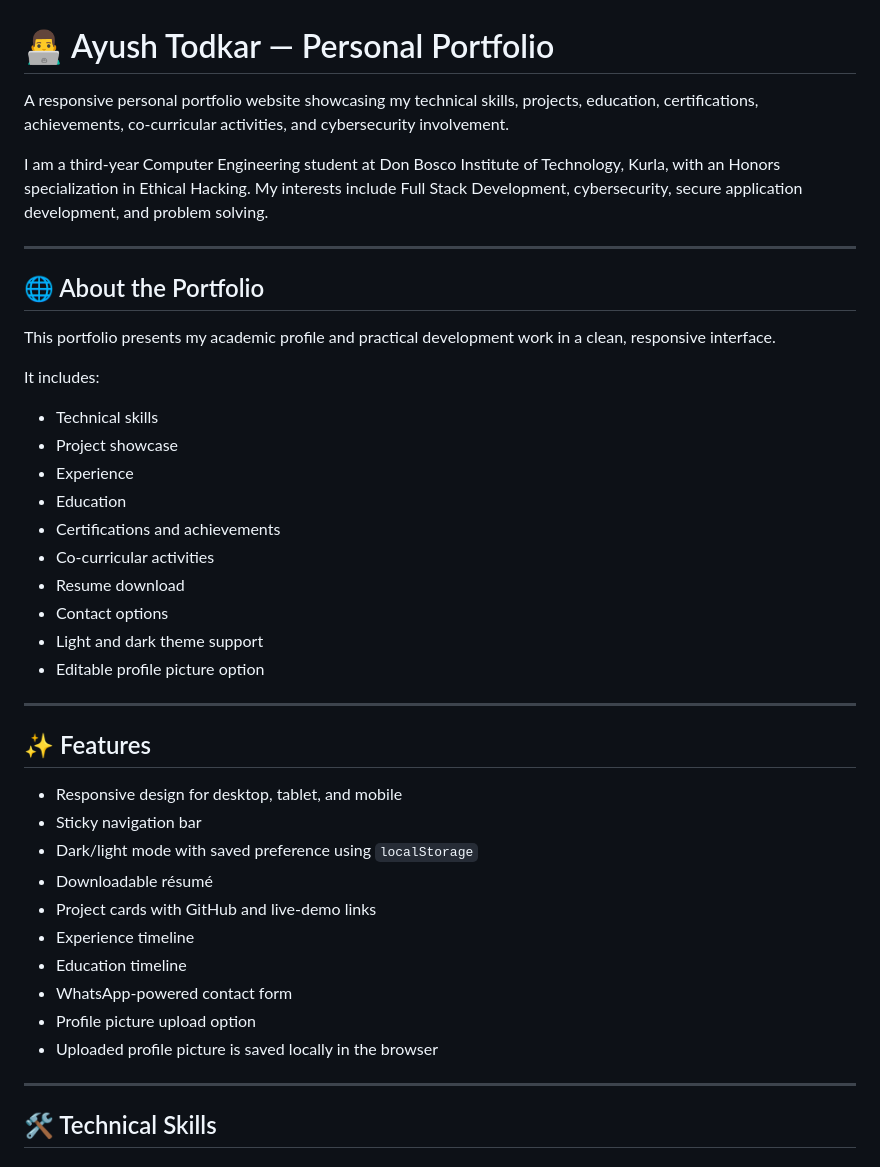
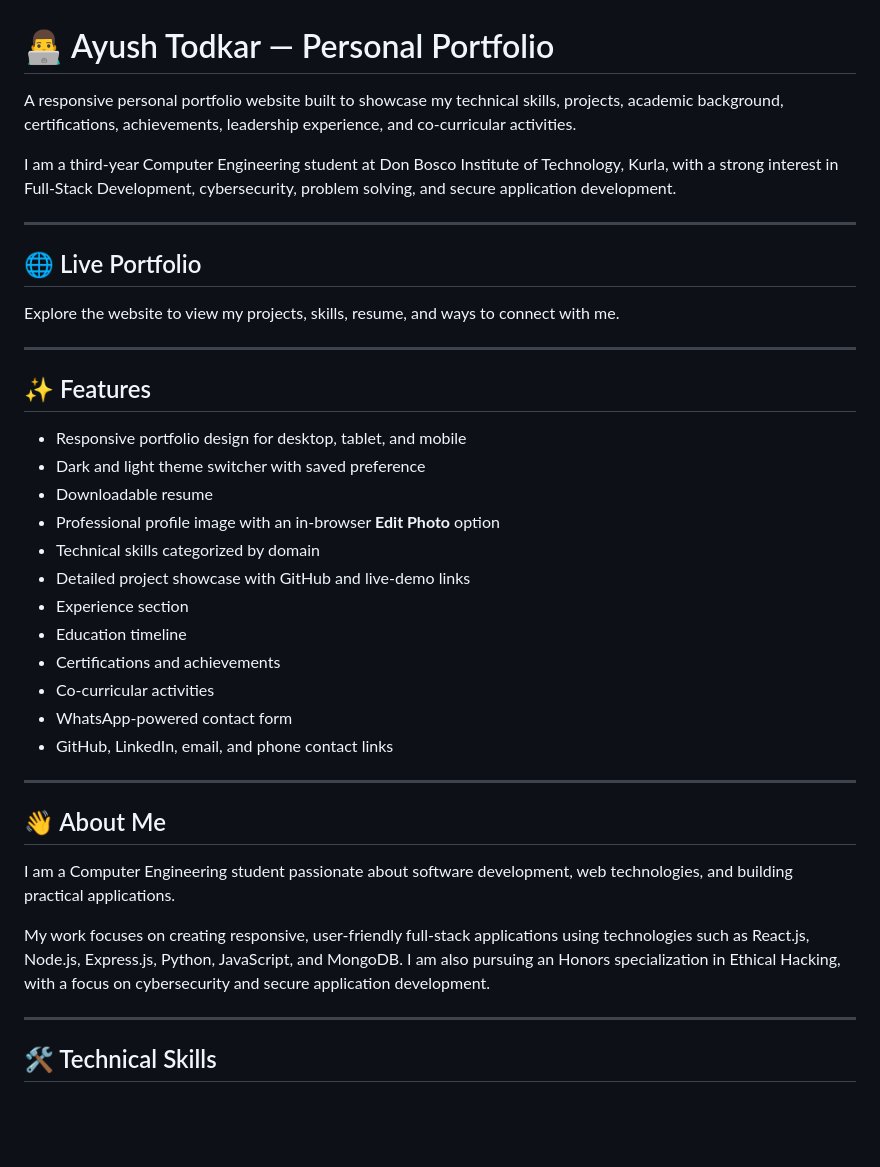
Before and after one commit to AyushTodkar404/MY-PERSONAL-PORTFOLIO-WEBSITE, a Markdown page: README.md, the part around one of its changes. Drawn GitHub-style; blank space fills up the shorter version.

```diff
--- a/README.md
+++ b/README.md
@@ -1,42 +1,39 @@
 # 👨‍💻 Ayush Todkar — Personal Portfolio
 
-A responsive personal portfolio website showcasing my technical skills, projects, education, certifications, achievements, co-curricular activities, and cybersecurity involvement.
+A responsive personal portfolio website built to showcase my technical skills, projects, academic background, certifications, achievements, leadership experience, and co-curricular activities.
 
-I am a third-year Computer Engineering student at Don Bosco Institute of Technology, Kurla, with an Honors specialization in Ethical Hacking. My interests include Full Stack Development, cybersecurity, secure application development, and problem solving.
+I am a third-year Computer Engineering student at Don Bosco Institute of Technology, Kurla, with a strong interest in Full-Stack Development, cybersecurity, problem solving, and secure application development.
 
 ---
 
-## 🌐 About the Portfolio
+## 🌐 Live Portfolio
 
-This portfolio presents my academic profile and practical development work in a clean, responsive interface.
-
-It includes:
-
-- Technical skills
-- Project showcase
-- Experience
-- Education
-- Certifications and achievements
-- Co-curricular activities
-- Resume download
-- Contact options
-- Light and dark theme support
-- Editable profile picture option
+Explore the website to view my projects, skills, resume, and ways to connect with me.
 
 ---
 
 ## ✨ Features
 
-- Responsive design for desktop, tablet, and mobile
-- Sticky navigation bar
-- Dark/light mode with saved preference using `localStorage`
-- Downloadable résumé
-- Project cards with GitHub and live-demo links
-- Experience timeline
+- Responsive portfolio design for desktop, tablet, and mobile
+- Dark and light theme switcher with saved preference
+- Downloadable resume
+- Professional profile image with an in-browser **Edit Photo** option
+- Technical skills categorized by domain
+- Detailed project showcase with GitHub and live-demo links
+- Experience section
 - Education timeline
+- Certifications and achievements
+- Co-curricular activities
 - WhatsApp-powered contact form
-- Profile picture upload option
-- Uploaded profile picture is saved locally in the browser
+- GitHub, LinkedIn, email, and phone contact links
+
+---
+
+## 👋 About Me
+
+I am a Computer Engineering student passionate about software development, web technologies, and building practical applications.
+
+My work focuses on creating responsive, user-friendly full-stack applications using technologies such as React.js, Node.js, Express.js, Python, JavaScript, and MongoDB. I am also pursuing an Honors specialization in Ethical Hacking, with a focus on cybersecurity and secure application development.
 
 ---
 
```
Also changed, not shown: other parts of README.md (+106 -52 lines).
